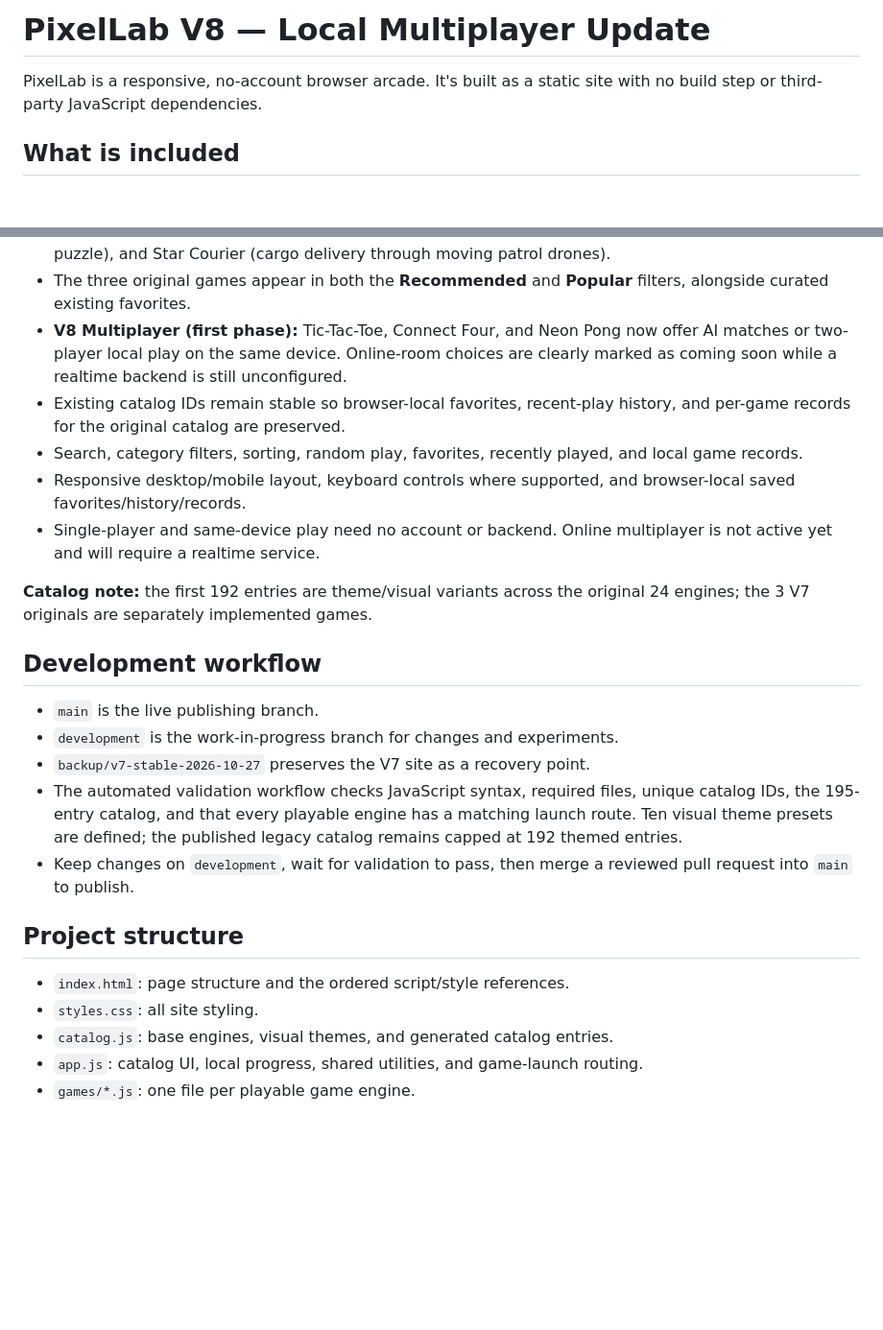
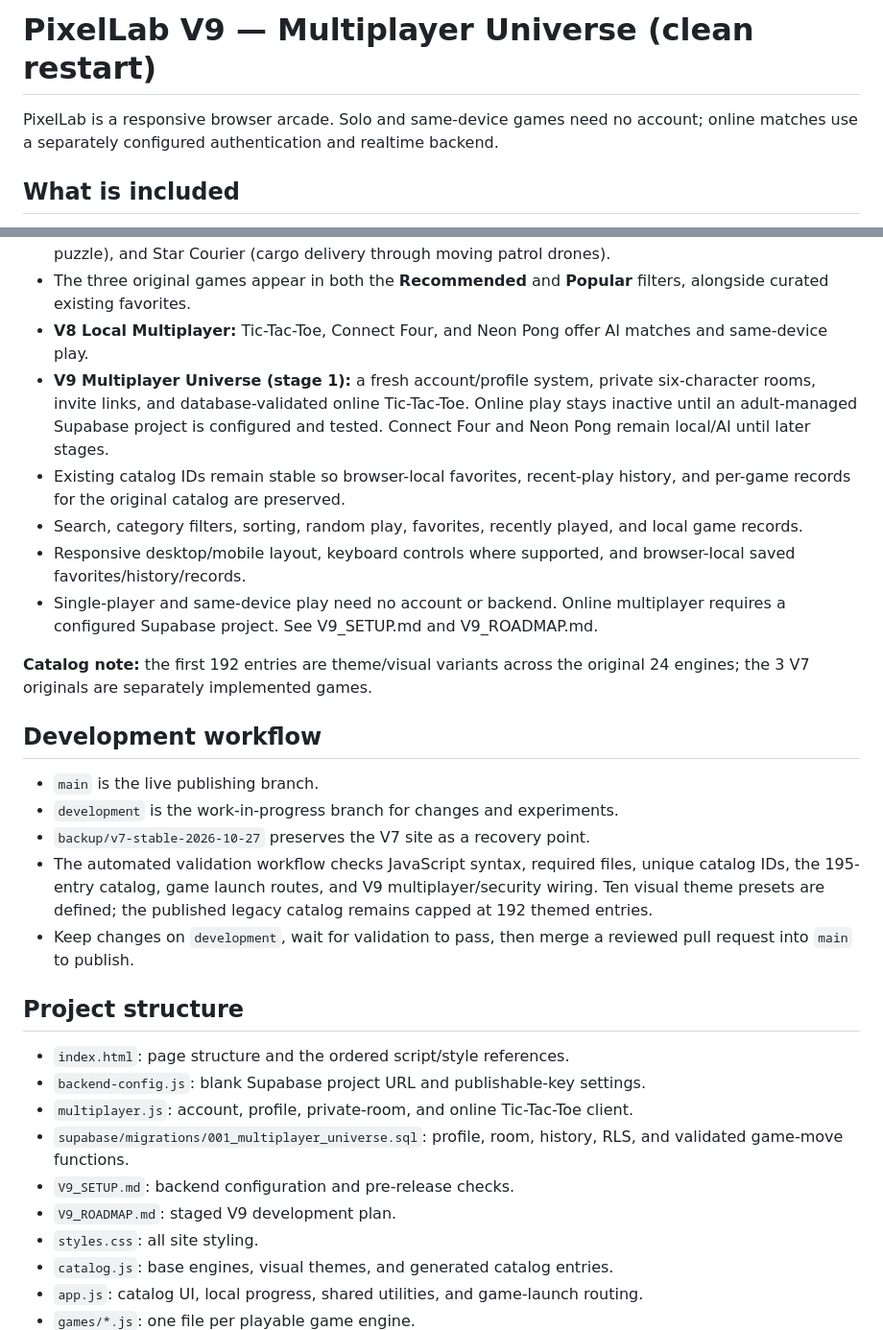
Before and after one commit to crewliambackup1-star/pixellab, a Markdown page: README.md, 2 parts joined by grey strips. Shown at 96% size. Rendered like a GitHub page; blank space fills up the shorter version.

Commit message:
V9 restart: update feature and project documentation

```diff
--- a/README.md
+++ b/README.md
@@ -1,6 +1,6 @@
-# PixelLab V8 — Local Multiplayer Update
+# PixelLab V9 — Multiplayer Universe (clean restart)
 
-PixelLab is a responsive, no-account browser arcade. It's built as a static site with no build step or third-party JavaScript dependencies.
+PixelLab is a responsive browser arcade. Solo and same-device games need no account; online matches use a separately configured authentication and realtime backend.
 
 ## What is included
 
@@ -16,11 +16,12 @@ PixelLab is a responsive, no-account browser arcade. It's built as a static site
 - Connect Four's CPU evaluates winning threats and developing lines instead of relying mostly on center-column preference.
 - **V7 Original Games:** Rift Runner (phase-shifting platformer), Circuit Crafter (rotating circuit-routing puzzle), and Star Courier (cargo delivery through moving patrol drones).
 - The three original games appear in both the **Recommended** and **Popular** filters, alongside curated existing favorites.
-- **V8 Multiplayer (first phase):** Tic-Tac-Toe, Connect Four, and Neon Pong now offer AI matches or two-player local play on the same device. Online-room choices are clearly marked as coming soon while a realtime backend is still unconfigured.
+- **V8 Local Multiplayer:** Tic-Tac-Toe, Connect Four, and Neon Pong offer AI matches and same-device play.
+- **V9 Multiplayer Universe (stage 1):** a fresh account/profile system, private six-character rooms, invite links, and database-validated online Tic-Tac-Toe. Online play stays inactive until an adult-managed Supabase project is configured and tested. Connect Four and Neon Pong remain local/AI until later stages.
 - Existing catalog IDs remain stable so browser-local favorites, recent-play history, and per-game records for the original catalog are preserved.
 - Search, category filters, sorting, random play, favorites, recently played, and local game records.
 - Responsive desktop/mobile layout, keyboard controls where supported, and browser-local saved favorites/history/records.
-- Single-player and same-device play need no account or backend. Online multiplayer is not active yet and will require a realtime service.
+- Single-player and same-device play need no account or backend. Online multiplayer requires a configured Supabase project. See V9_SETUP.md and V9_ROADMAP.md.
 
 **Catalog note:** the first 192 entries are theme/visual variants across the original 24 engines; the 3 V7 originals are separately implemented games.
 
@@ -29,12 +30,17 @@ PixelLab is a responsive, no-account browser arcade. It's built as a static site
 - `main` is the live publishing branch.
 - `development` is the work-in-progress branch for changes and experiments.
 - `backup/v7-stable-2026-10-27` preserves the V7 site as a recovery point.
-- The automated validation workflow checks JavaScript syntax, required files, unique catalog IDs, the 195-entry catalog, and that every playable engine has a matching launch route. Ten visual theme presets are defined; the published legacy catalog remains capped at 192 themed entries.
+- The automated validation workflow checks JavaScript syntax, required files, unique catalog IDs, the 195-entry catalog, game launch routes, and V9 multiplayer/security wiring. Ten visual theme presets are defined; the published legacy catalog remains capped at 192 themed entries.
 - Keep changes on `development`, wait for validation to pass, then merge a reviewed pull request into `main` to publish.
 
 ## Project structure
 
 - `index.html`: page structure and the ordered script/style references.
+- `backend-config.js`: blank Supabase project URL and publishable-key settings.
+- `multiplayer.js`: account, profile, private-room, and online Tic-Tac-Toe client.
+- `supabase/migrations/001_multiplayer_universe.sql`: profile, room, history, RLS, and validated game-move functions.
+- `V9_SETUP.md`: backend configuration and pre-release checks.
+- `V9_ROADMAP.md`: staged V9 development plan.
 - `styles.css`: all site styling.
 - `catalog.js`: base engines, visual themes, and generated catalog entries.
 - `app.js`: catalog UI, local progress, shared utilities, and game-launch routing.
```
